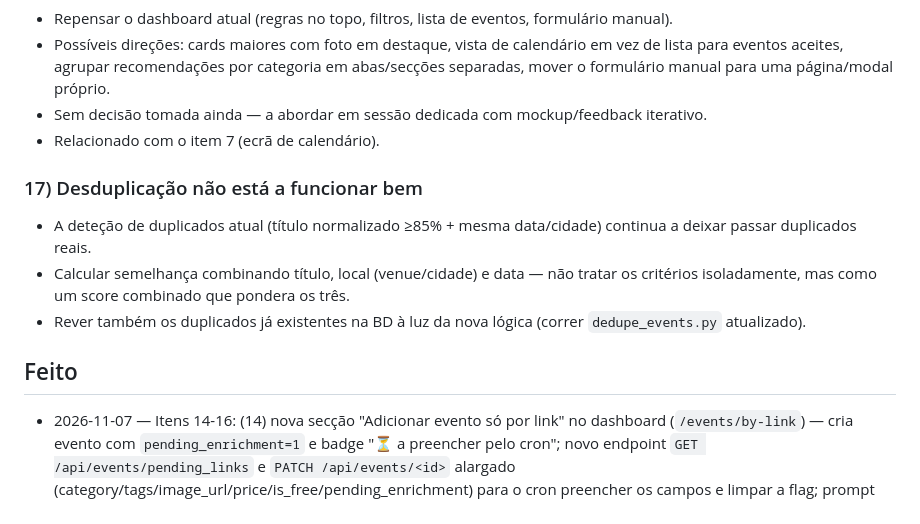
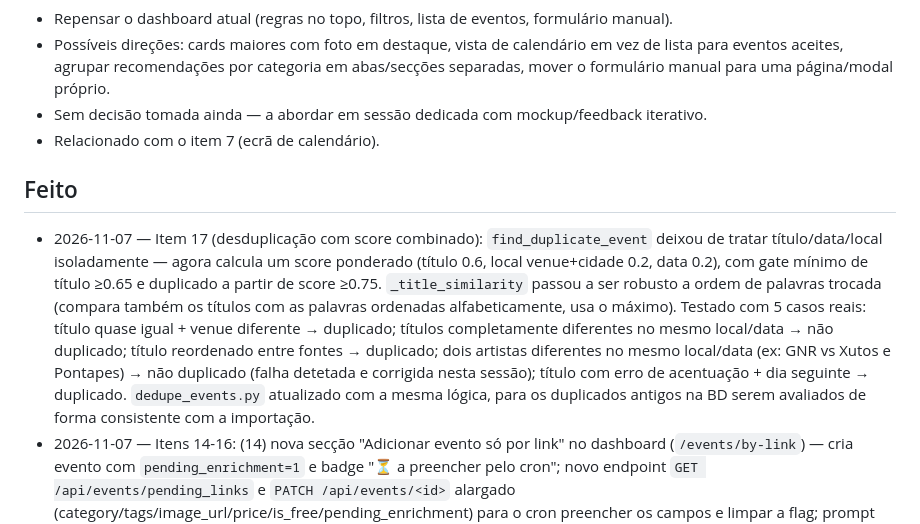
Before and after one commit to paulodiasfaria/eventos-app, a Markdown page: BACKLOG.md, the part around the change. Drawn GitHub-style.

Commit message:
Marca item 17 como feito no BACKLOG

```diff
--- a/BACKLOG.md
+++ b/BACKLOG.md
@@ -10,12 +10,8 @@ Lista de melhorias a abordar em sessões futuras. Cada item deve ser movido para
 - Sem decisão tomada ainda — a abordar em sessão dedicada com mockup/feedback iterativo.
 - Relacionado com o item 7 (ecrã de calendário).
 
-### 17) Desduplicação não está a funcionar bem
-- A deteção de duplicados atual (título normalizado ≥85% + mesma data/cidade) continua a deixar passar duplicados reais.
-- Calcular semelhança combinando título, local (venue/cidade) e data — não tratar os critérios isoladamente, mas como um score combinado que pondera os três.
-- Rever também os duplicados já existentes na BD à luz da nova lógica (correr `dedupe_events.py` atualizado).
-
 ## Feito
+- 2026-11-07 — Item 17 (desduplicação com score combinado): `find_duplicate_event` deixou de tratar título/data/local isoladamente — agora calcula um score ponderado (título 0.6, local venue+cidade 0.2, data 0.2), com gate mínimo de título ≥0.65 e duplicado a partir de score ≥0.75. `_title_similarity` passou a ser robusto a ordem de palavras trocada (compara também os títulos com as palavras ordenadas alfabeticamente, usa o máximo). Testado com 5 casos reais: título quase igual + venue diferente → duplicado; títulos completamente diferentes no mesmo local/data → não duplicado; título reordenado entre fontes → duplicado; dois artistas diferentes no mesmo local/data (ex: GNR vs Xutos e Pontapes) → não duplicado (falha detetada e corrigida nesta sessão); título com erro de acentuação + dia seguinte → duplicado. `dedupe_events.py` atualizado com a mesma lógica, para os duplicados antigos na BD serem avaliados de forma consistente com a importação.
 - 2026-11-07 — Itens 14-16: (14) nova secção "Adicionar evento só por link" no dashboard (`/events/by-link`) — cria evento com `pending_enrichment=1` e badge "⏳ a preencher pelo cron"; novo endpoint `GET /api/events/pending_links` e `PATCH /api/events/<id>` alargado (category/tags/image_url/price/is_free/pending_enrichment) para o cron preencher os campos e limpar a flag; prompt do cron "Procura de Eventos" tem agora um passo preliminar que processa esta lista antes da procura normal. (15) favicon SVG (ícone de calendário com as cores da app) ligado via `<link rel="icon">` com o mesmo cache-busting do CSS. (16) rotas renomeadas para `/eventos/lista` e `/eventos/calendario` (eram `/eventos` e `/calendario`); `/` continua 404; link da notificação WhatsApp corrigido (apontava para a raiz, que dá 404 de propósito). Testado localmente: rotas antigas dão 404, novas dão 200, fluxo completo add-by-link → pending_links → PATCH → desaparece da lista, favicon serve 200, screenshot do dashboard confirma badge e formulário.
 - 2026-11-06 — Itens 11-13: (11) modal de detalhe de dia no `/calendario` agora tem sempre "Alterar data" + "Mudar estado" para qualquer evento (inclui aceites — nova rota `update_event_date`, atualiza `chosen_date` se aceite ou `event_date` nos restantes); (12) prompt do cron "Procura de Eventos" passou a ter um passo 0 a exigir preferência por páginas em português quando a fonte tem versão noutra língua; (13) botão "Rejeitar" agora maior/mais destacado que "Aceitar" no dashboard e no calendário. Testado localmente (POST às novas rotas + screenshot do dashboard/calendário).
 - 2026-11-06 — Item 8 (caixa de calendário em todos os campos de data): faltava `onclick="showPicker()"` em 3 inputs (Aceitar no dashboard, data/data fim do formulário manual) — adicionado; o modal do calendário já tinha.
```
